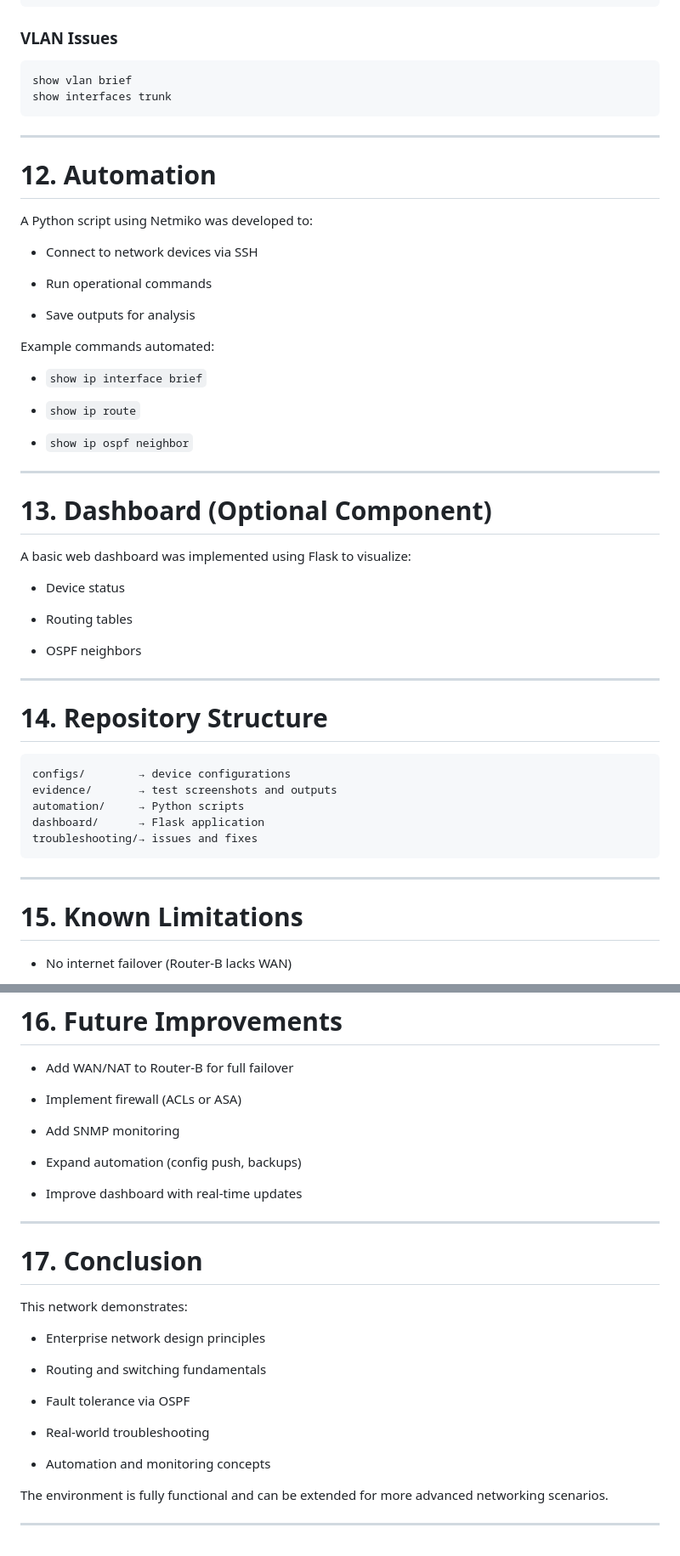
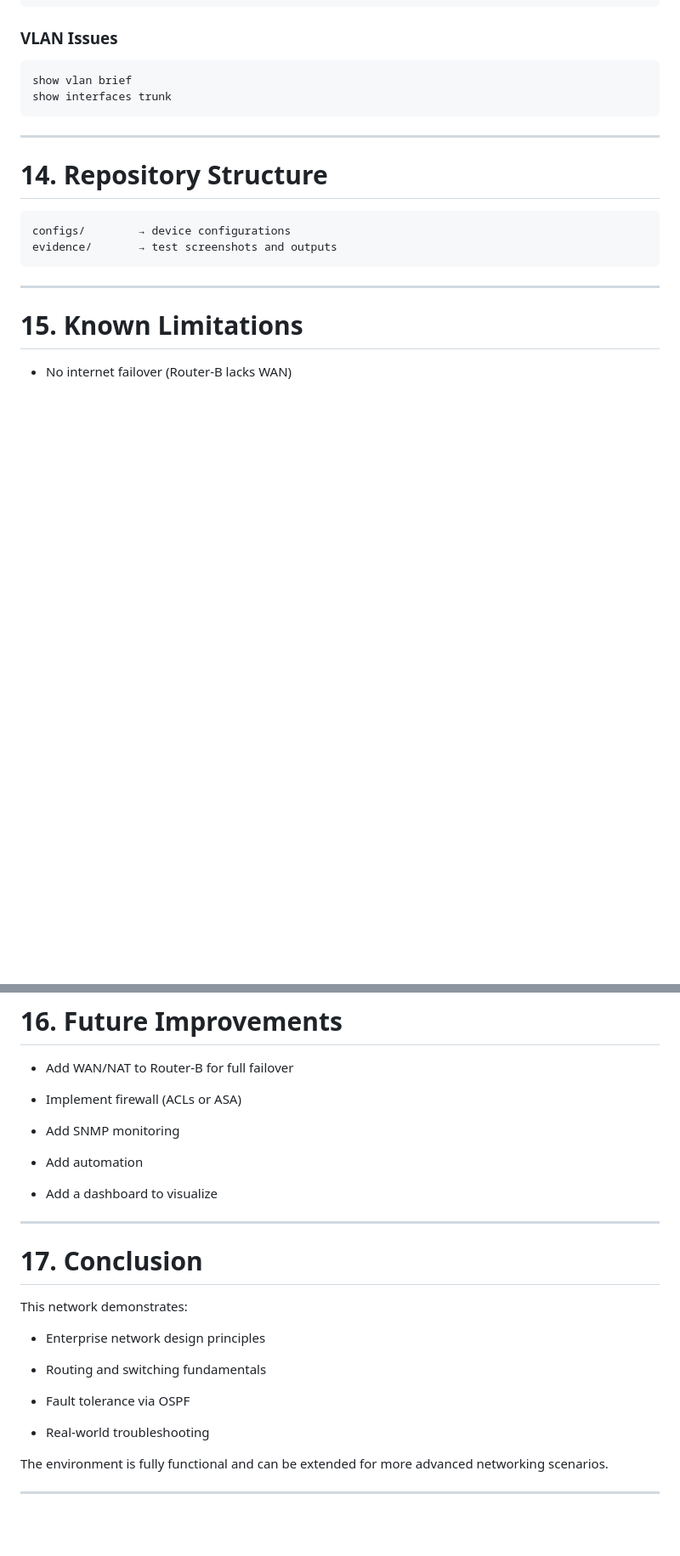
Before and after one commit to Akhaleel00/khaleelcorp-enterprise-network, a Markdown page: network-handoff.md, 2 parts joined by grey strips. Shown at 85% size. Rendered like a GitHub page; blank space fills up the shorter version.

Commit message:
Update project name and revise automation details
Updated project name and modified sections related to automation and dashboard components.

````diff
--- a/network-handoff.md
+++ b/network-handoff.md
@@ -278,49 +278,11 @@ show interfaces trunk
 
 ---
 
-# 12. Automation
-
-A Python script using Netmiko was developed to:
-
-- Connect to network devices via SSH
-
-- Run operational commands
-
-- Save outputs for analysis
-
-
-Example commands automated:
-
-- `show ip interface brief`
-
-- `show ip route`
-
-- `show ip ospf neighbor`
-
-
----
-
-# 13. Dashboard (Optional Component)
-
-A basic web dashboard was implemented using Flask to visualize:
-
-- Device status
-
-- Routing tables
-
-- OSPF neighbors
-
-
----
-
 # 14. Repository Structure
 
 ```text
 configs/        → device configurations
 evidence/       → test screenshots and outputs
-automation/     → Python scripts
-dashboard/      → Flask application
-troubleshooting/→ issues and fixes
 ```
 
 ---
@@ -346,9 +308,9 @@ troubleshooting/→ issues and fixes
 
 - Add SNMP monitoring
 
-- Expand automation (config push, backups)
+- Add automation
 
-- Improve dashboard with real-time updates
+- Add a dashboard to visualize
 
 
 ---
@@ -365,7 +327,6 @@ This network demonstrates:
 
 - Real-world troubleshooting
 
-- Automation and monitoring concepts
 
 
 The environment is fully functional and can be extended for more advanced networking scenarios.
````
Also changed, not shown: other parts of network-handoff.md (+2 -2 lines).
